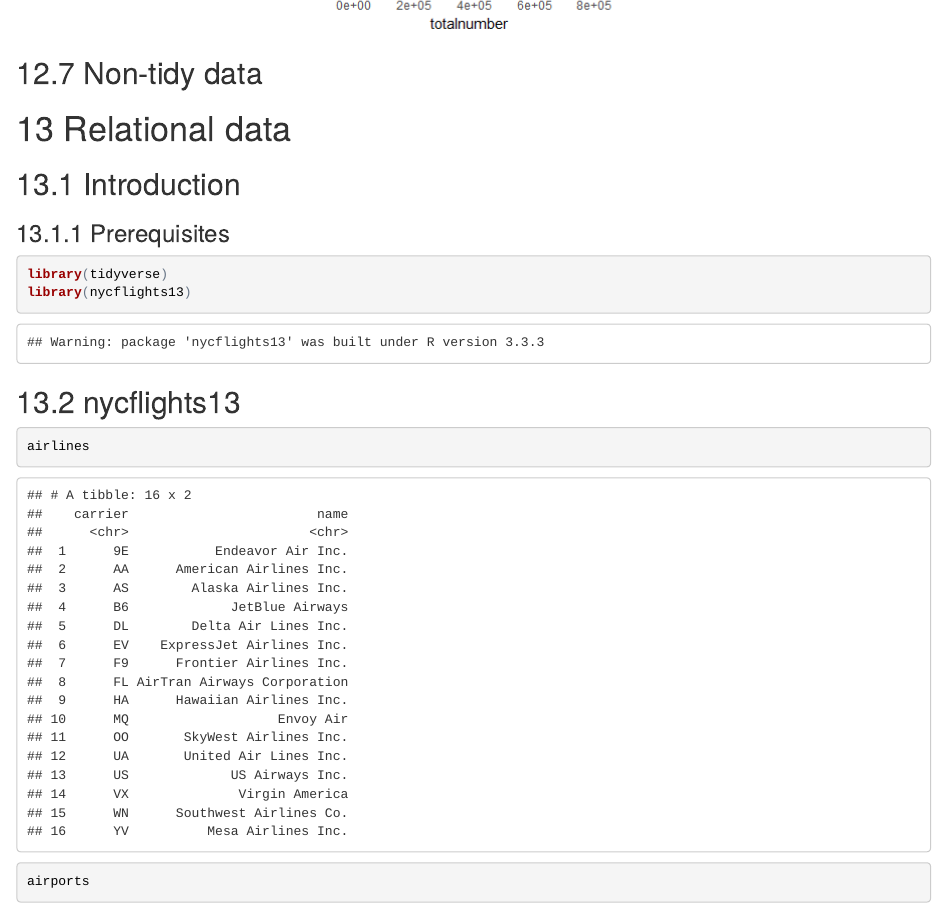
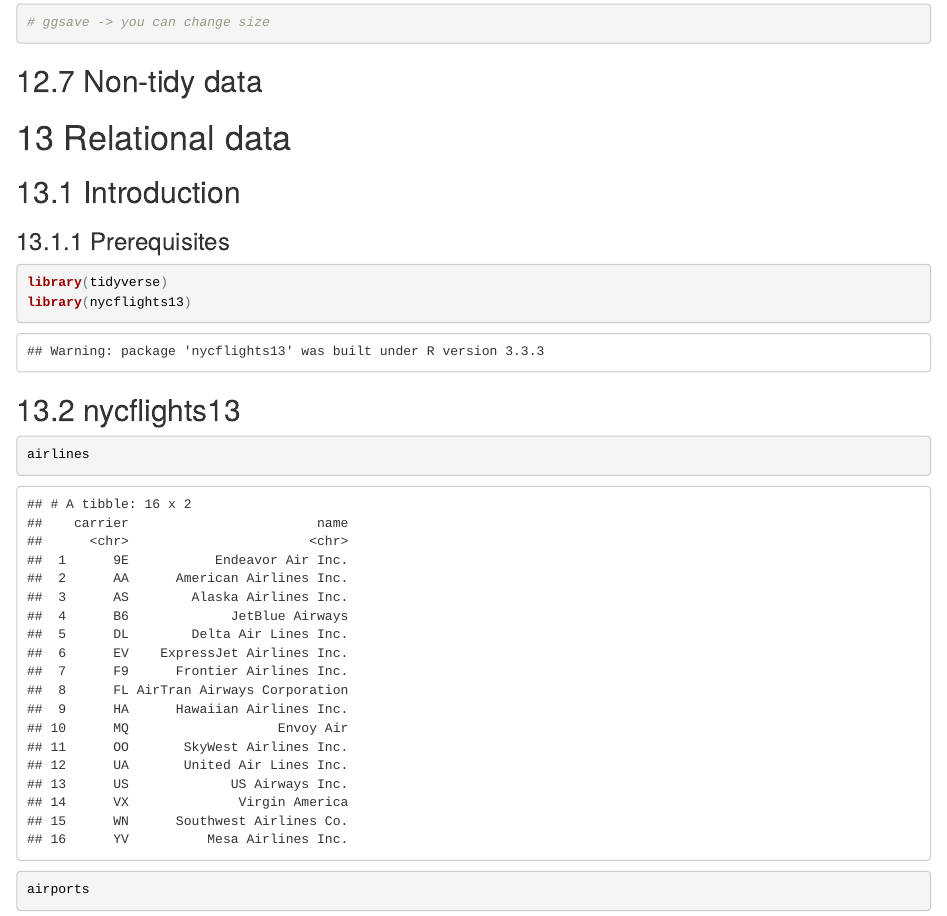
Before and after one commit to UCD-pbio-rclub/Rclub-r4ds_Min.Yao.Jhu, an R Markdown document (R-club-June-21/R-club-June-21.Rmd): the page in a window 1100 px wide, from 14410 px down before the commit and from 14500 px down after it. The pictures show the output file R-club-June-21/R-club-June-21.html that the author committed with the source, opened offline.

Commit message:
in class notes

````diff
--- a/R-club-June-21/R-club-June-21.Rmd
+++ b/R-club-June-21/R-club-June-21.Rmd
@@ -199,7 +201,7 @@
 summary.who.final %>% ggplot() +
   geom_point(aes(x=totalnumber, y=country, shape=sex, color=year))
 
-
+# ggsave -> you can change size
 ```
 
 
````
Also changed, not shown: R-club-June-21/R-club-June-21.html, R-club-June-21/R-club-June-21.md, R-club-June-21/R-club-June-21.Rmd (2 more changed lines).
